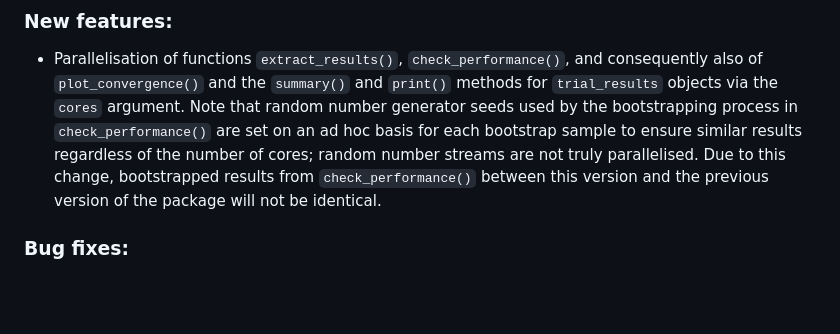
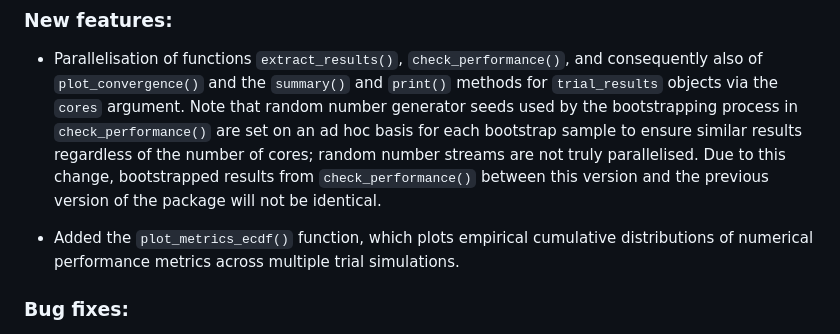
Before and after one commit to INCEPTdk/adaptr, a Markdown page: NEWS.md, the part around the change. Drawn GitHub-style; blank space fills up the shorter version.

```diff
--- a/NEWS.md
+++ b/NEWS.md
@@ -11,6 +11,10 @@
     streams are not truly parallelised. Due to this change, bootstrapped results
     from `check_performance()` between this version and the previous version of
     the package will not be identical.
+
+*   Added the `plot_metrics_ecdf()` function, which plots empirical cumulative
+    distributions of numerical performance metrics across multiple trial
+    simulations.
 
 ### Bug fixes:
 
```
